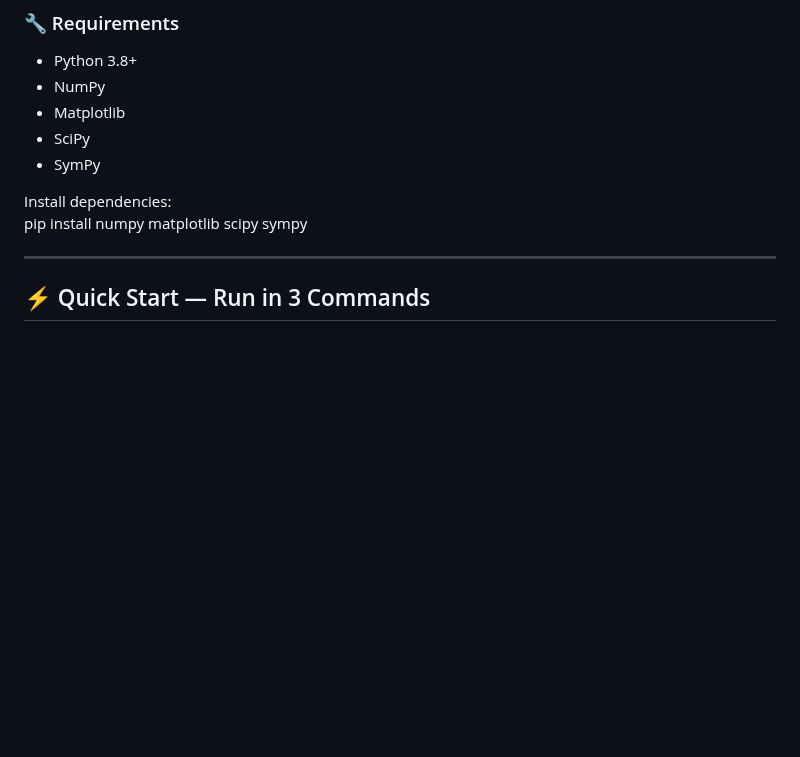
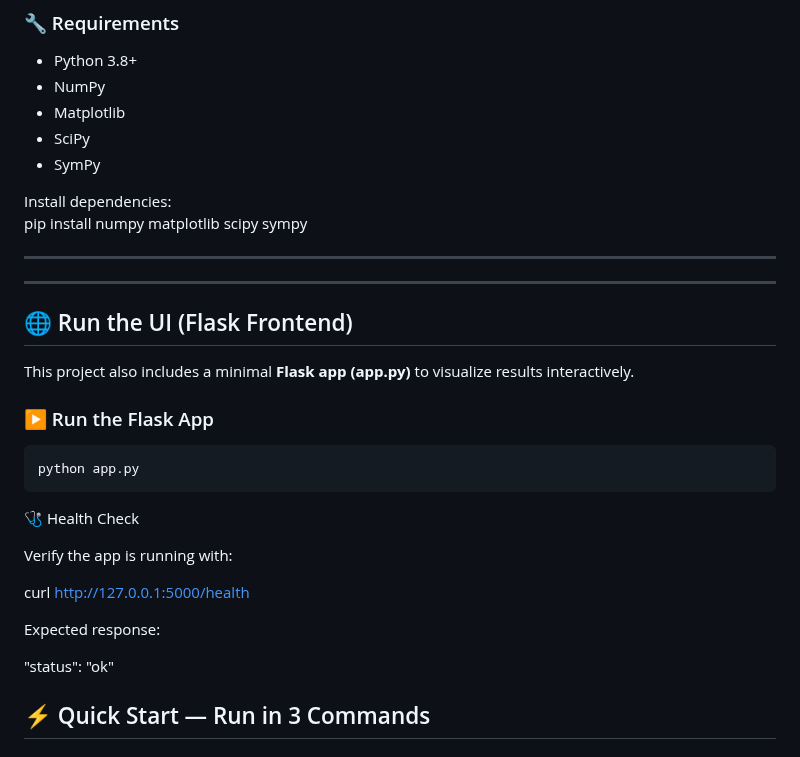
Before and after one commit to Dineshkumarsammeta/Signal-Analysis-Using-Fourier-and-Laplace-Transforms, a Markdown page: README.md, the part around the change. Rendered like a GitHub page; blank space fills up the shorter version.

````diff
--- a/README.md
+++ b/README.md
@@ -127,6 +127,27 @@ Install dependencies:
 pip install numpy matplotlib scipy sympy
 
 ---
+---
+
+## 🌐 Run the UI (Flask Frontend)
+
+This project also includes a minimal **Flask app (app.py)** to visualize results interactively.
+
+### ▶️ Run the Flask App
+```bash
+python app.py
+```
+
+🩺 Health Check
+
+Verify the app is running with:
+
+curl http://127.0.0.1:5000/health
+
+
+Expected response:
+
+"status": "ok"
 
 ## ⚡ Quick Start — Run in 3 Commands
 
````
